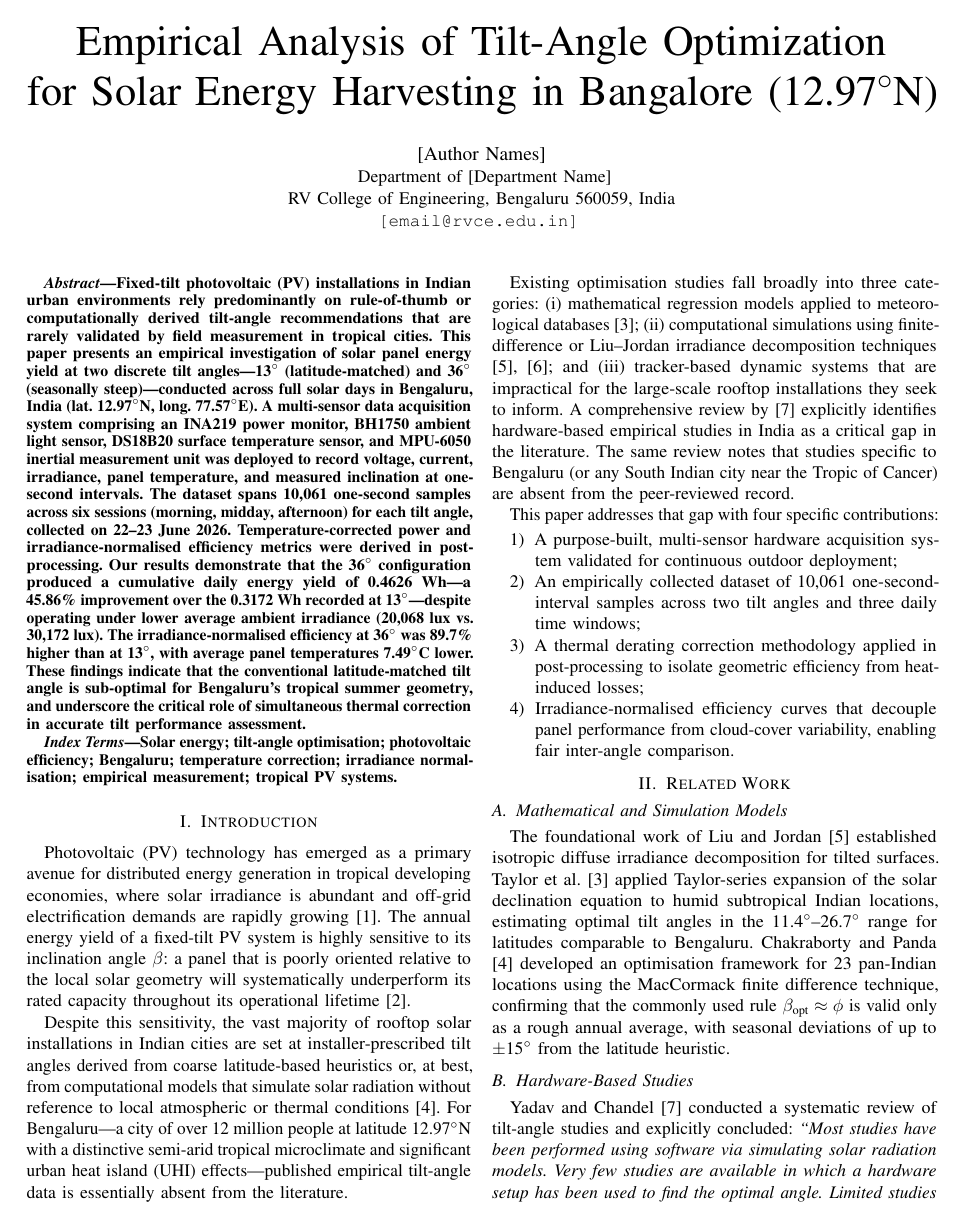
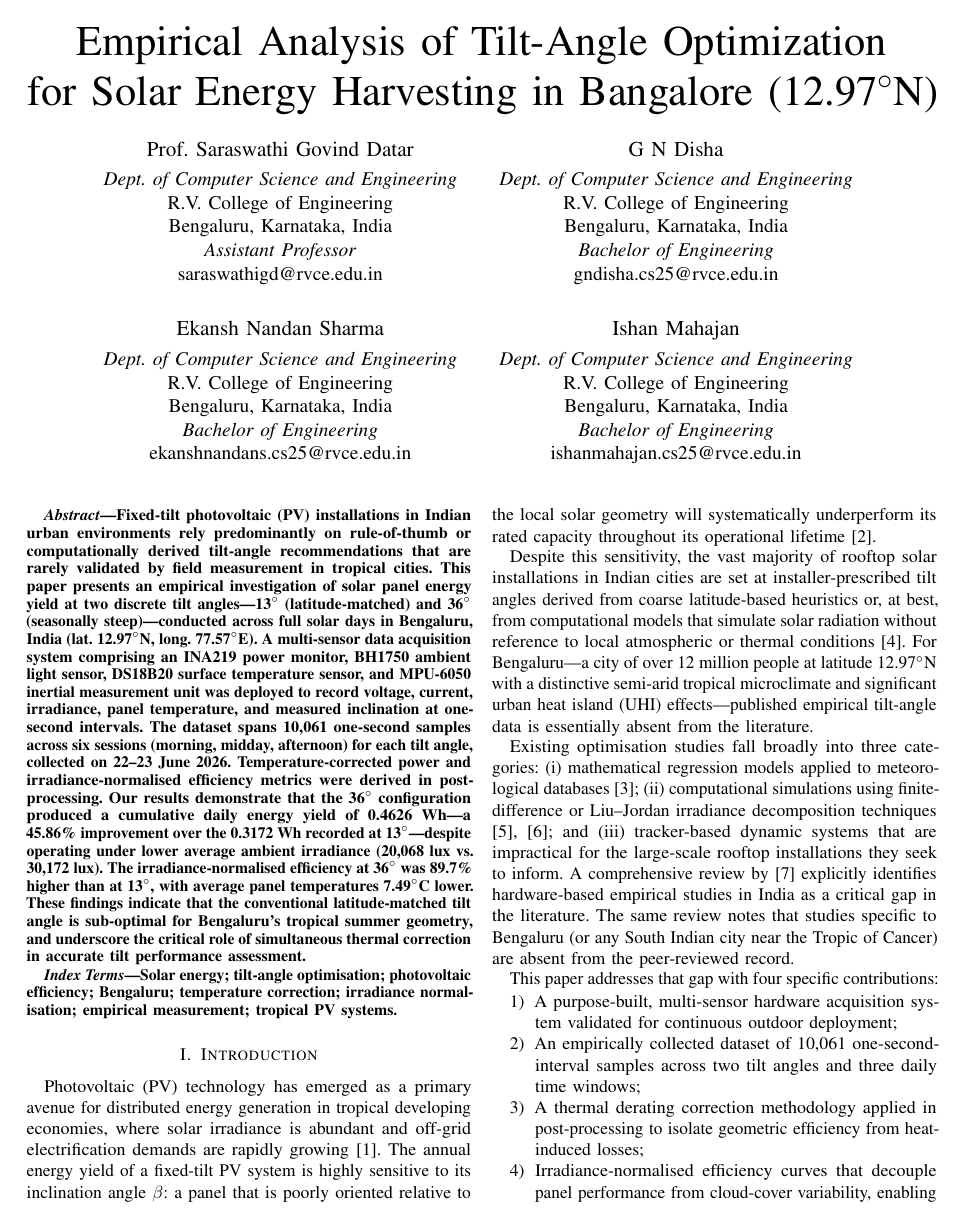
Before and after one commit to brocxx/Empirical-Analysis-of-Tilt-Angle-Optimization-for-Solar-Energy-Harvesting-in-Bangalore, a LaTeX paper (draft1/main.tex): page 1 of 7. Compiled offline with pdfLaTeX.

Commit message:
update author details and replace compiled PDF

```diff
--- a/draft1/main.tex
+++ b/draft1/main.tex
@@ -39,12 +39,44 @@
        for Solar Energy Harvesting in Bangalore (12.97\degree{}N)}
 
 \author{
-  \IEEEauthorblockN{[Author Names]}
-  \IEEEauthorblockA{
-    Department of [Department Name]\\
-    RV College of Engineering, Bengaluru 560059, India\\
-    \texttt{[email@rvce.edu.in]}
-  }
+\begin{tabular}{cc}
+\begin{tabular}[t]{c}
+{\large Prof. Saraswathi Govind Datar}\\[0.3em]
+\textit{Dept. of Computer Science and Engineering}\\
+R.V. College of Engineering\\
+Bengaluru, Karnataka, India\\
+\textit{Assistant Professor}\\
+saraswathigd@rvce.edu.in
+\end{tabular}
+&
+\begin{tabular}[t]{c}
+{\large G N Disha}\\[0.3em]
+\textit{Dept. of Computer Science and Engineering}\\
+R.V. College of Engineering\\
+Bengaluru, Karnataka, India\\
+\textit{Bachelor of Engineering}\\
+gndisha.cs25@rvce.edu.in
+\end{tabular}
+\\
+\rule{0pt}{0.5cm}\\
+\begin{tabular}[t]{c}
+{\large Ekansh Nandan Sharma}\\[0.3em]
+\textit{Dept. of Computer Science and Engineering}\\
+R.V. College of Engineering\\
+Bengaluru, Karnataka, India\\
+\textit{Bachelor of Engineering}\\
+ekanshnandans.cs25@rvce.edu.in
+\end{tabular}
+&
+\begin{tabular}[t]{c}
+{\large Ishan Mahajan}\\[0.3em]
+\textit{Dept. of Computer Science and Engineering}\\
+R.V. College of Engineering\\
+Bengaluru, Karnataka, India\\
+\textit{Bachelor of Engineering}\\
+ishanmahajan.cs25@rvce.edu.in
+\end{tabular}
+\end{tabular}
 }
 
 \maketitle
```
Also changed, not shown: draft1/main.pdf.
